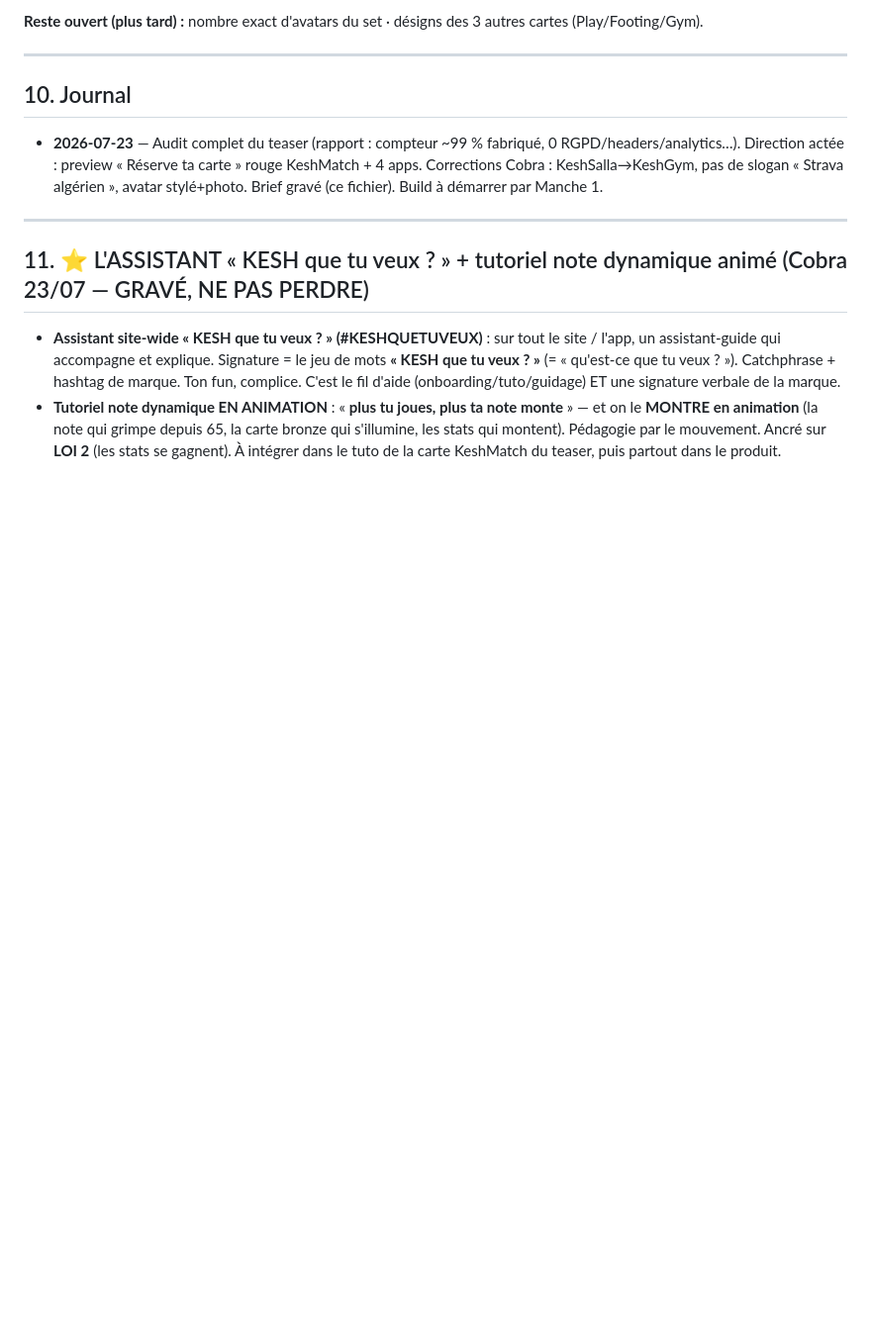
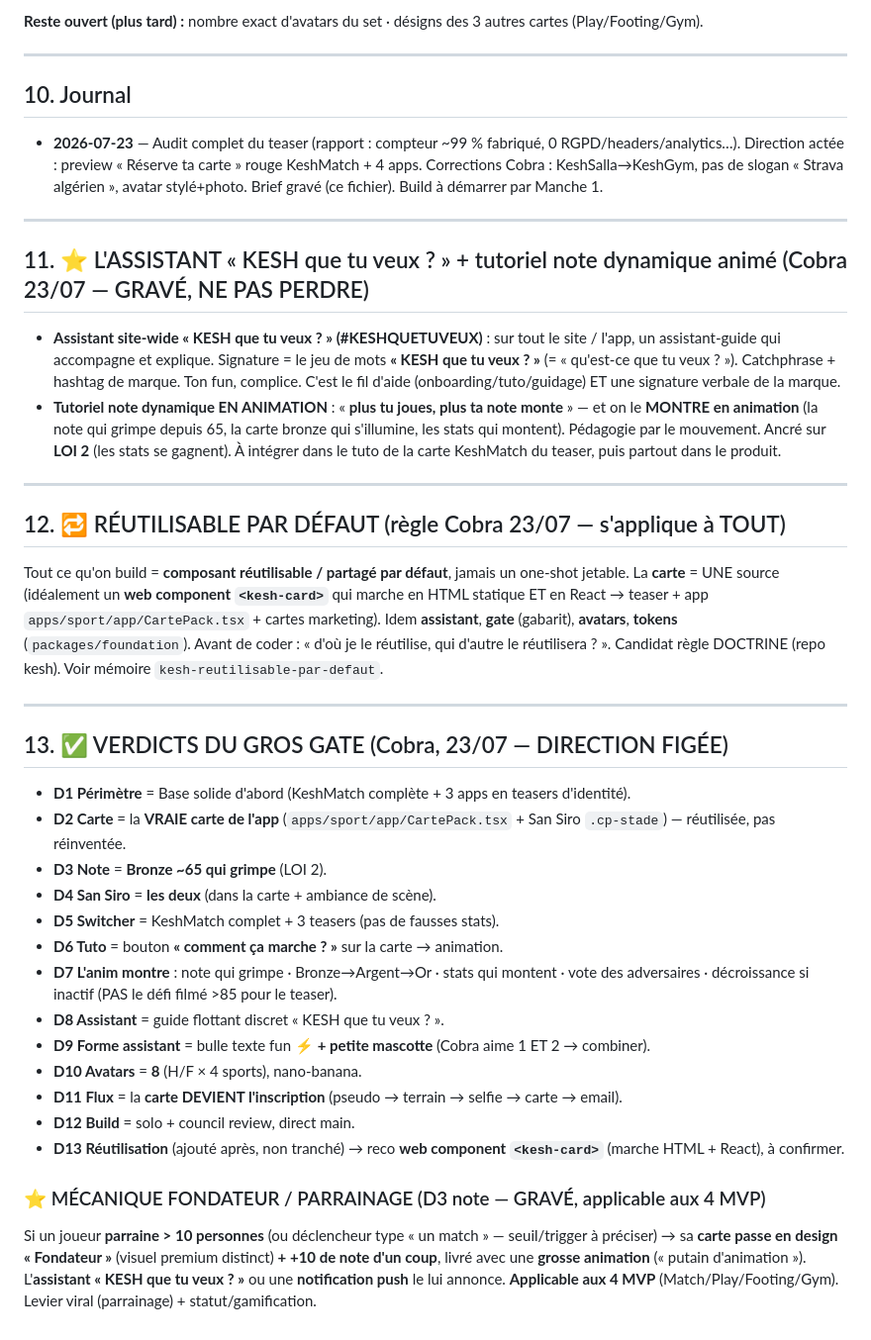
Before and after one commit to cobra777-dz/kesh-site, a Markdown page: docs/TEASER-SPEC.md, the part around the change. Shown at 99% size. GitHub-like rendering; blank space fills up the shorter version.

Commit message:
docs(teaser): verdicts du gate + mécanique Fondateur + principe réutilisable (§12/§13)
Co-Authored-By: Claude Opus 4.8 <noreply@anthropic.com>

```diff
--- a/docs/TEASER-SPEC.md
+++ b/docs/TEASER-SPEC.md
@@ -136,3 +136,32 @@ Flux de la page (haut → bas) :
 
 - **Assistant site-wide « KESH que tu veux ? » (#KESHQUETUVEUX)** : sur tout le site / l'app, un assistant-guide qui accompagne et explique. Signature = le jeu de mots **« KESH que tu veux ? »** (= « qu'est-ce que tu veux ? »). Catchphrase + hashtag de marque. Ton fun, complice. C'est le fil d'aide (onboarding/tuto/guidage) ET une signature verbale de la marque.
 - **Tutoriel note dynamique EN ANIMATION** : « **plus tu joues, plus ta note monte** » — et on le **MONTRE en animation** (la note qui grimpe depuis 65, la carte bronze qui s'illumine, les stats qui montent). Pédagogie par le mouvement. Ancré sur **LOI 2** (les stats se gagnent). À intégrer dans le tuto de la carte KeshMatch du teaser, puis partout dans le produit.
+
+
+---
+
+## 12. 🔁 RÉUTILISABLE PAR DÉFAUT (règle Cobra 23/07 — s'applique à TOUT)
+
+Tout ce qu'on build = **composant réutilisable / partagé par défaut**, jamais un one-shot jetable. La **carte** = UNE source (idéalement un **web component `<kesh-card>`** qui marche en HTML statique ET en React → teaser + app `apps/sport/app/CartePack.tsx` + cartes marketing). Idem **assistant**, **gate** (gabarit), **avatars**, **tokens** (`packages/foundation`). Avant de coder : « d'où je le réutilise, qui d'autre le réutilisera ? ». Candidat règle DOCTRINE (repo kesh). Voir mémoire `kesh-reutilisable-par-defaut`.
+
+
+---
+
+## 13. ✅ VERDICTS DU GROS GATE (Cobra, 23/07 — DIRECTION FIGÉE)
+
+- **D1 Périmètre** = Base solide d'abord (KeshMatch complète + 3 apps en teasers d'identité).
+- **D2 Carte** = la **VRAIE carte de l'app** (`apps/sport/app/CartePack.tsx` + San Siro `.cp-stade`) — réutilisée, pas réinventée.
+- **D3 Note** = **Bronze ~65 qui grimpe** (LOI 2).
+- **D4 San Siro** = **les deux** (dans la carte + ambiance de scène).
+- **D5 Switcher** = KeshMatch complet + 3 teasers (pas de fausses stats).
+- **D6 Tuto** = bouton **« comment ça marche ? »** sur la carte → animation.
+- **D7 L'anim montre** : note qui grimpe · Bronze→Argent→Or · stats qui montent · vote des adversaires · décroissance si inactif (PAS le défi filmé >85 pour le teaser).
+- **D8 Assistant** = guide flottant discret « KESH que tu veux ? ».
+- **D9 Forme assistant** = bulle texte fun ⚡ **+ petite mascotte** (Cobra aime 1 ET 2 → combiner).
+- **D10 Avatars** = **8** (H/F × 4 sports), nano-banana.
+- **D11 Flux** = la **carte DEVIENT l'inscription** (pseudo → terrain → selfie → carte → email).
+- **D12 Build** = solo + council review, direct main.
+- **D13 Réutilisation** (ajouté après, non tranché) → reco **web component `<kesh-card>`** (marche HTML + React), à confirmer.
+
+### ⭐ MÉCANIQUE FONDATEUR / PARRAINAGE (D3 note — GRAVÉ, applicable aux 4 MVP)
+Si un joueur **parraine > 10 personnes** (ou déclencheur type « un match » — seuil/trigger à préciser) → sa **carte passe en design « Fondateur »** (visuel premium distinct) **+ +10 de note d'un coup**, livré avec une **grosse animation** (« putain d'animation »). L'**assistant « KESH que tu veux ? »** ou une **notification push** le lui annonce. **Applicable aux 4 MVP** (Match/Play/Footing/Gym). Levier viral (parrainage) + statut/gamification.
```
